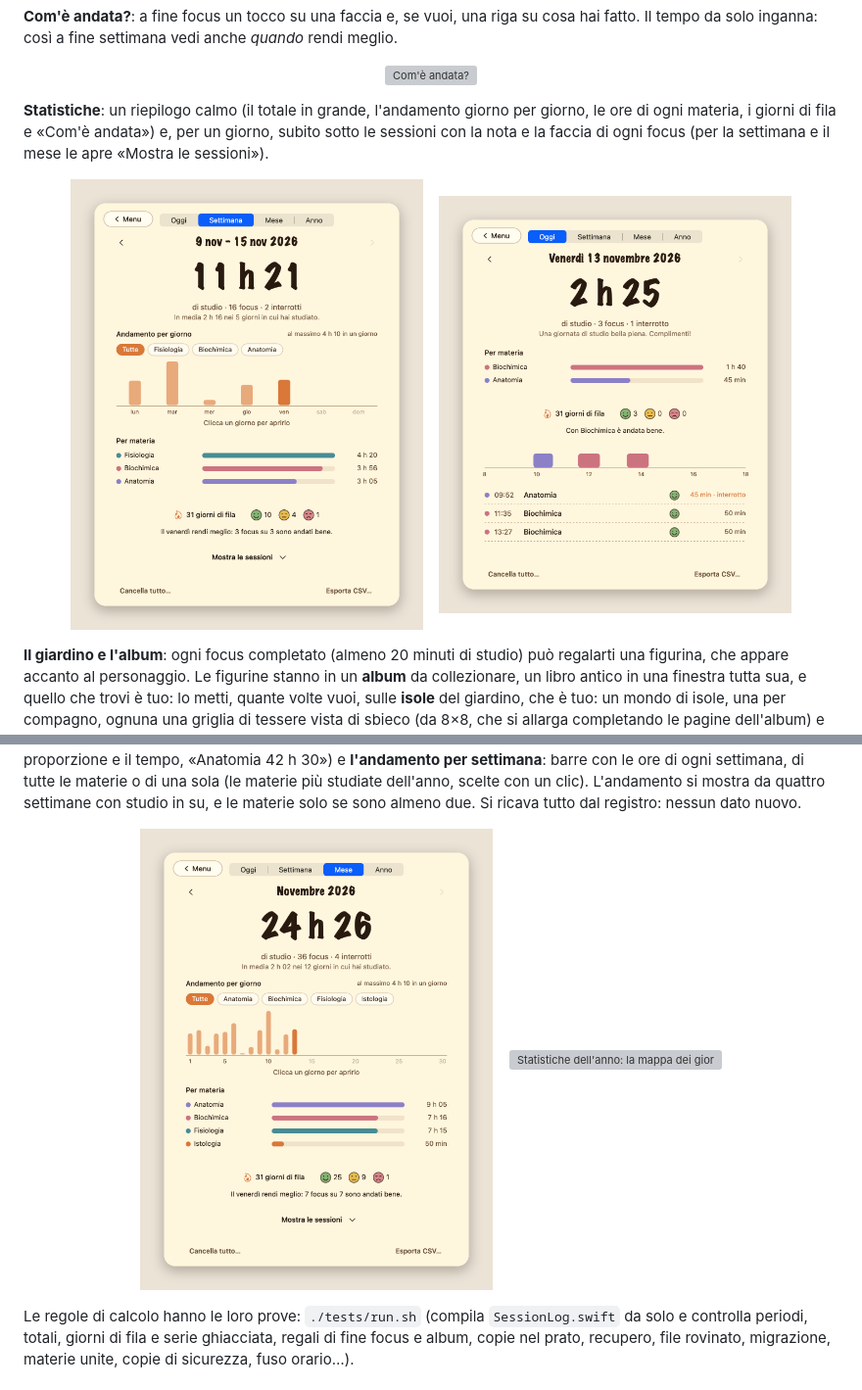
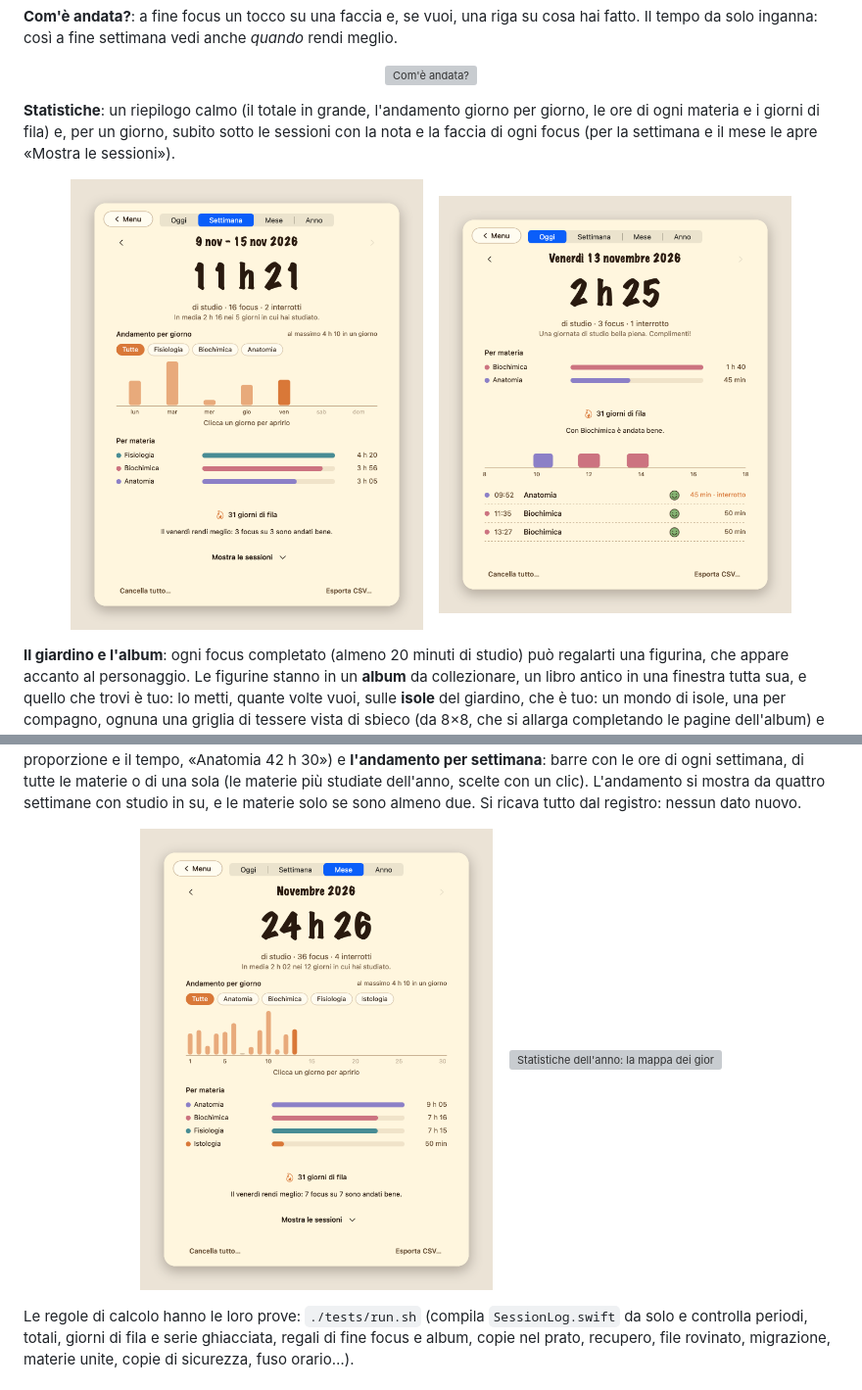
Before and after one commit to jaacopocoding/FocusFriends, a Markdown page: docs/GUIDA.md, 2 parts joined by grey strips. Shown at 98% size. GitHub-like rendering; pictures changed too: docs/images/statistiche-mese.png, docs/images/statistiche-oggi.png, docs/images/statistiche-settimana.png; grey boxes are pictures that could not be loaded.

```diff
--- a/docs/GUIDA.md
+++ b/docs/GUIDA.md
@@ -65,8 +65,7 @@ inganna: così a fine settimana vedi anche *quando* rendi meglio.
   <img src="images/com-e-andata.png" width="420" alt="Com'è andata?">
 </p>
 
-**Statistiche**: un riepilogo calmo (il totale in grande, l'andamento giorno per giorno, le ore di ogni materia, i giorni di fila e
-«Com'è andata») e, per un giorno, subito sotto le sessioni con la nota e la faccia di ogni focus (per la settimana e il mese le apre «Mostra le sessioni»).
+**Statistiche**: un riepilogo calmo (il totale in grande, l'andamento giorno per giorno, le ore di ogni materia e i giorni di fila) e, per un giorno, subito sotto le sessioni con la nota e la faccia di ogni focus (per la settimana e il mese le apre «Mostra le sessioni»).
 
 <p align="center">
   <img src="images/statistiche-settimana.png" width="360" alt="Statistiche della settimana: l'andamento per giorno e le ore per materia">
```
Also changed, not shown: other parts of docs/GUIDA.md (+4 -5 lines), 3 other files.
